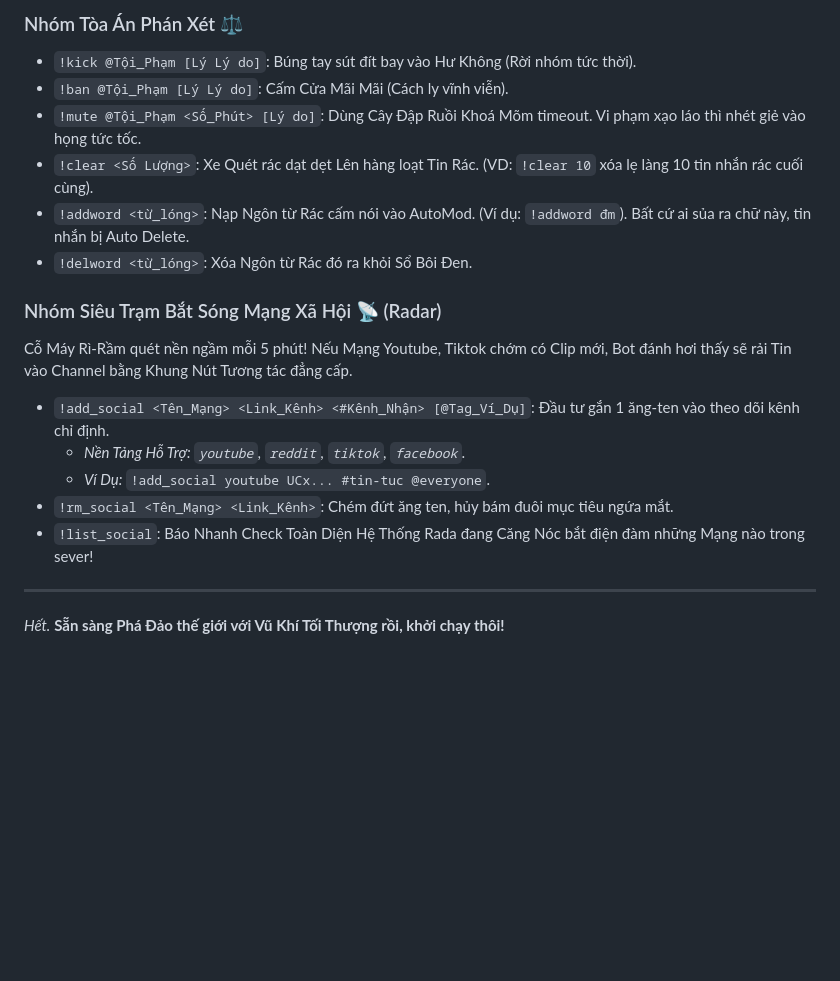
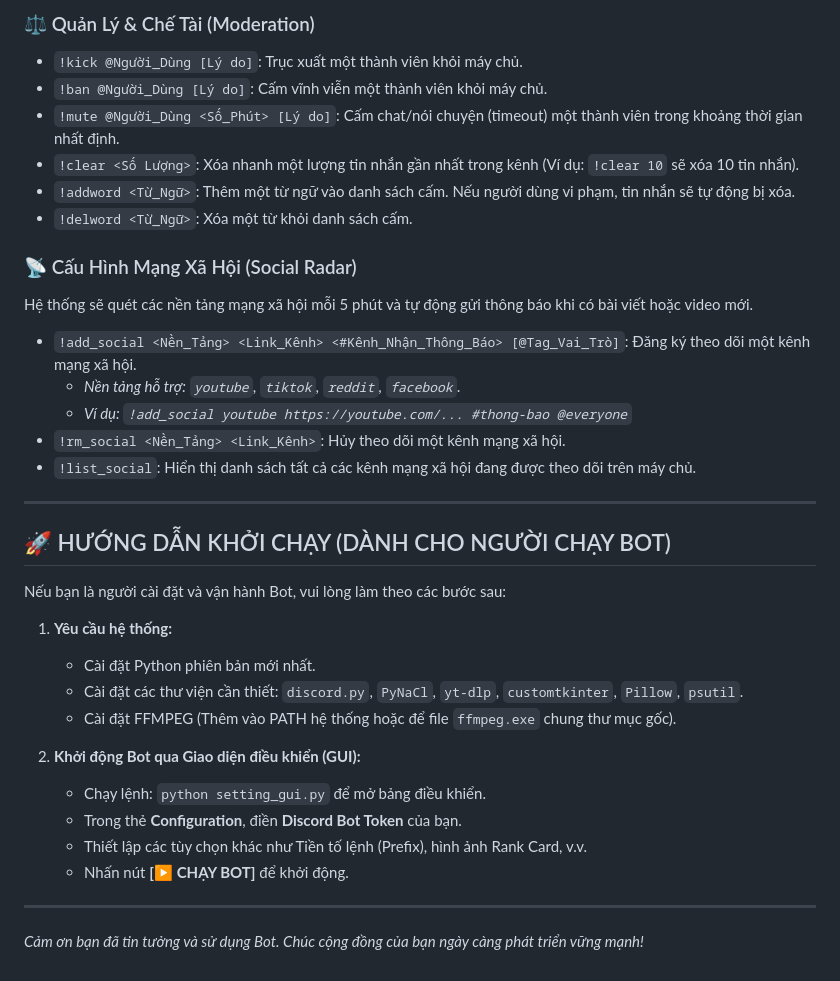
Before and after one commit to POWER4392/Bot-DIscord, a Markdown page: README.md, the part around one of its changes. Drawn GitHub-style; blank space fills up the shorter version.

Commit message:
docs: update README with professional layout

```diff
--- a/README.md
+++ b/README.md
@@ -55,21 +53,37 @@ Máy Trạm cho phép Đội Tuần Tra Kỷ Luật sử dụng các Quyền uy
 
-### Nhóm Tòa Án Phán Xét ⚖️
-*   `!kick @Tội_Phạm [Lý Lý do]`: Búng tay sút đít bay vào Hư Không (Rời nhóm tức thời).
-*   `!ban @Tội_Phạm [Lý Lý do]`: Cấm Cửa Mãi Mãi (Cách ly vĩnh viễn).
-*   `!mute @Tội_Phạm <Số_Phút> [Lý do]`: Dùng Cây Đập Ruồi Khoá Mõm timeout. Vi phạm xạo láo thì nhét giẻ vào họng tức tốc.
-*   `!clear <Số Lượng>`: Xe Quét rác dạt dẹt Lên hàng loạt Tin Rác. (VD: `!clear 10` xóa lẹ làng 10 tin nhắn rác cuối cùng).
-*   `!addword <từ_lóng>`: Nạp Ngôn từ Rác cấm nói vào AutoMod. (Ví dụ: `!addword đm`). Bất cứ ai sủa ra chữ này, tin nhắn bị Auto Delete.
-*   `!delword <từ_lóng>`: Xóa Ngôn từ Rác đó ra khỏi Sổ Bôi Đen.
+### ⚖️ Quản Lý & Chế Tài (Moderation)
+- `!kick @Người_Dùng [Lý do]`: Trục xuất một thành viên khỏi máy chủ.
+- `!ban @Người_Dùng [Lý do]`: Cấm vĩnh viễn một thành viên khỏi máy chủ.
+- `!mute @Người_Dùng <Số_Phút> [Lý do]`: Cấm chat/nói chuyện (timeout) một thành viên trong khoảng thời gian nhất định.
+- `!clear <Số Lượng>`: Xóa nhanh một lượng tin nhắn gần nhất trong kênh (Ví dụ: `!clear 10` sẽ xóa 10 tin nhắn).
+- `!addword <Từ_Ngữ>`: Thêm một từ ngữ vào danh sách cấm. Nếu người dùng vi phạm, tin nhắn sẽ tự động bị xóa.
+- `!delword <Từ_Ngữ>`: Xóa một từ khỏi danh sách cấm.
 
-### Nhóm Siêu Trạm Bắt Sóng Mạng Xã Hội 📡 (Radar)
-Cỗ Máy Rì-Rầm quét nền ngầm mỗi 5 phút! Nếu Mạng Youtube, Tiktok chớm có Clip mới, Bot đánh hơi thấy sẽ rải Tin vào Channel bằng Khung Nút Tương tác đẳng cấp.
-*   `!add_social <Tên_Mạng> <Link_Kênh> <#Kênh_Nhận> [@Tag_Ví_Dụ]`: Đầu tư gắn 1 ăng-ten vào theo dõi kênh chỉ định.
-    *   *Nền Tảng Hỗ Trợ: `youtube`, `reddit`, `tiktok`, `facebook`.*
-    *   *Ví Dụ:* `!add_social youtube UCx... #tin-tuc @everyone`.
-*   `!rm_social <Tên_Mạng> <Link_Kênh>`: Chém đứt ăng ten, hủy bám đuôi mục tiêu ngứa mắt.
-*   `!list_social`: Báo Nhanh Check Toàn Diện Hệ Thống Rada đang Căng Nóc bắt điện đàm những Mạng nào trong sever!
+### 📡 Cấu Hình Mạng Xã Hội (Social Radar)
+Hệ thống sẽ quét các nền tảng mạng xã hội mỗi 5 phút và tự động gửi thông báo khi có bài viết hoặc video mới.
+
+- `!add_social <Nền_Tảng> <Link_Kênh> <#Kênh_Nhận_Thông_Báo> [@Tag_Vai_Trò]`: Đăng ký theo dõi một kênh mạng xã hội.
+  - *Nền tảng hỗ trợ: `youtube`, `tiktok`, `reddit`, `facebook`.*
+  - *Ví dụ: `!add_social youtube https://youtube.com/... #thong-bao @everyone`*
+- `!rm_social <Nền_Tảng> <Link_Kênh>`: Hủy theo dõi một kênh mạng xã hội.
+- `!list_social`: Hiển thị danh sách tất cả các kênh mạng xã hội đang được theo dõi trên máy chủ.
 
 ---
 
-*Hết.*
-**Sẵn sàng Phá Đảo thế giới với Vũ Khí Tối Thượng rồi, khởi chạy thôi!**
+## 🚀 HƯỚNG DẪN KHỞI CHẠY (DÀNH CHO NGƯỜI CHẠY BOT)
+
+Nếu bạn là người cài đặt và vận hành Bot, vui lòng làm theo các bước sau:
+
+1. **Yêu cầu hệ thống:**
+   - Cài đặt Python phiên bản mới nhất.
+   - Cài đặt các thư viện cần thiết: `discord.py`, `PyNaCl`, `yt-dlp`, `customtkinter`, `Pillow`, `psutil`.
+   - Cài đặt FFMPEG (Thêm vào PATH hệ thống hoặc để file `ffmpeg.exe` chung thư mục gốc).
+
+2. **Khởi động Bot qua Giao diện điều khiển (GUI):**
+   - Chạy lệnh: `python setting_gui.py` để mở bảng điều khiển.
+   - Trong thẻ **Configuration**, điền **Discord Bot Token** của bạn.
+   - Thiết lập các tùy chọn khác như Tiền tố lệnh (Prefix), hình ảnh Rank Card, v.v.
+   - Nhấn nút **[▶ CHẠY BOT]** để khởi động.
+
+---
+*Cảm ơn bạn đã tin tưởng và sử dụng Bot. Chúc cộng đồng của bạn ngày càng phát triển vững mạnh!*
```
Also changed, not shown: other parts of README.md (+36 -38 lines).
